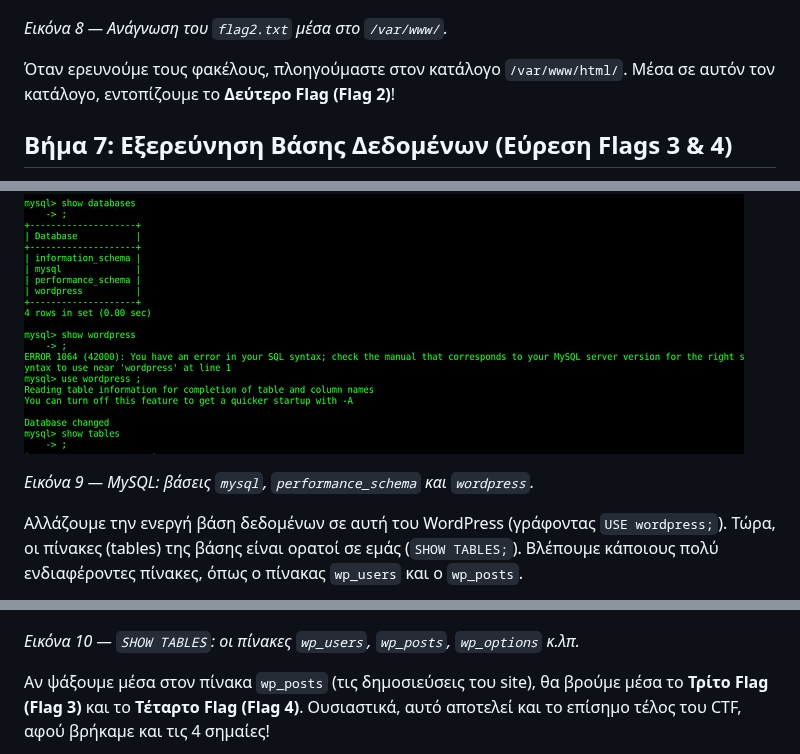
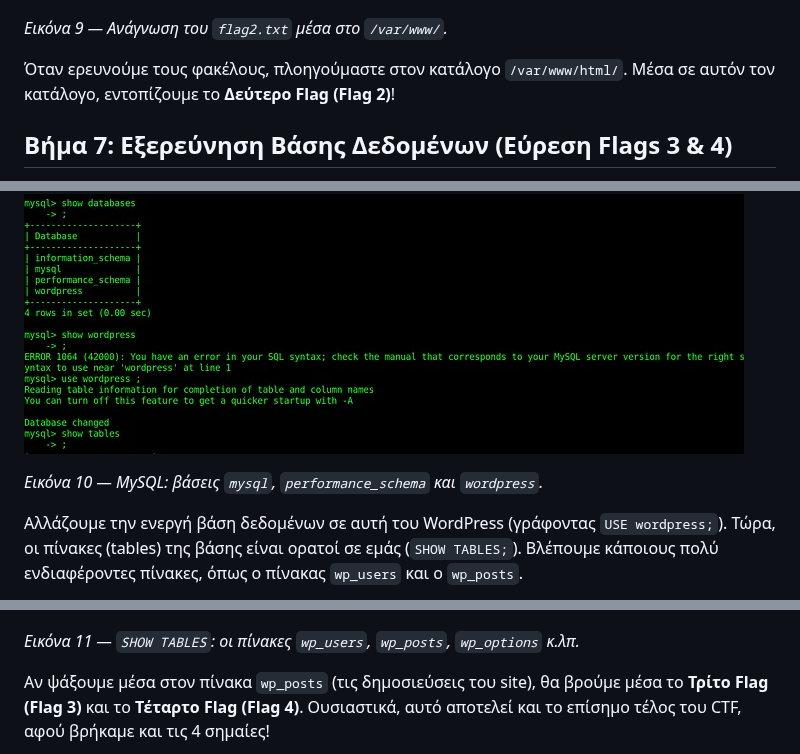
Before and after one commit to dr-skaragiannis/Cybersecurity101, a Markdown page: 02. Raven-CTF/README.md, 3 parts joined by grey strips. GitHub-like rendering.

```diff
--- a/02. Raven-CTF/README.md
+++ b/02. Raven-CTF/README.md
@@ -82,7 +86,7 @@
 
 ![Εξερεύνηση αρχείων στο τερματικό](images/image-7.png)
 
-*Εικόνα 8 — Ανάγνωση του `flag2.txt` μέσα στο `/var/www/`.*
+*Εικόνα 9 — Ανάγνωση του `flag2.txt` μέσα στο `/var/www/`.*
 
 Όταν ερευνούμε τους φακέλους, πλοηγούμαστε στον κατάλογο `/var/www/html/`. Μέσα σε αυτόν τον κατάλογο, εντοπίζουμε το **Δεύτερο Flag (Flag 2)**!
 
@@ -93,13 +97,13 @@
 
 ![Επιτυχής σύνδεση στο περιβάλλον της MySQL](images/image-8.png)
 
-*Εικόνα 9 — MySQL: βάσεις `mysql`, `performance_schema` και `wordpress`.*
+*Εικόνα 10 — MySQL: βάσεις `mysql`, `performance_schema` και `wordpress`.*
 
 Αλλάζουμε την ενεργή βάση δεδομένων σε αυτή του WordPress (γράφοντας `USE wordpress;`). Τώρα, οι πίνακες (tables) της βάσης είναι ορατοί σε εμάς (`SHOW TABLES;`). Βλέπουμε κάποιους πολύ ενδιαφέροντες πίνακες, όπως ο πίνακας `wp_users` και ο `wp_posts`.
 
 ![Λίστα πινάκων της βάσης wordpress](images/image-9.png)
 
-*Εικόνα 10 — `SHOW TABLES`: οι πίνακες `wp_users`, `wp_posts`, `wp_options` κ.λπ.*
+*Εικόνα 11 — `SHOW TABLES`: οι πίνακες `wp_users`, `wp_posts`, `wp_options` κ.λπ.*
 
 Αν ψάξουμε μέσα στον πίνακα `wp_posts` (τις δημοσιεύσεις του site), θα βρούμε μέσα το **Τρίτο Flag (Flag 3)** και το **Τέταρτο Flag (Flag 4)**. Ουσιαστικά, αυτό αποτελεί και το επίσημο τέλος του CTF, αφού βρήκαμε και τις 4 σημαίες!
 
```
Also changed, not shown: other parts of 02. Raven-CTF/README.md (+8 -4 lines), README.md (+3 -3 lines), 02. Raven-CTF/images/image-13.png (added).
